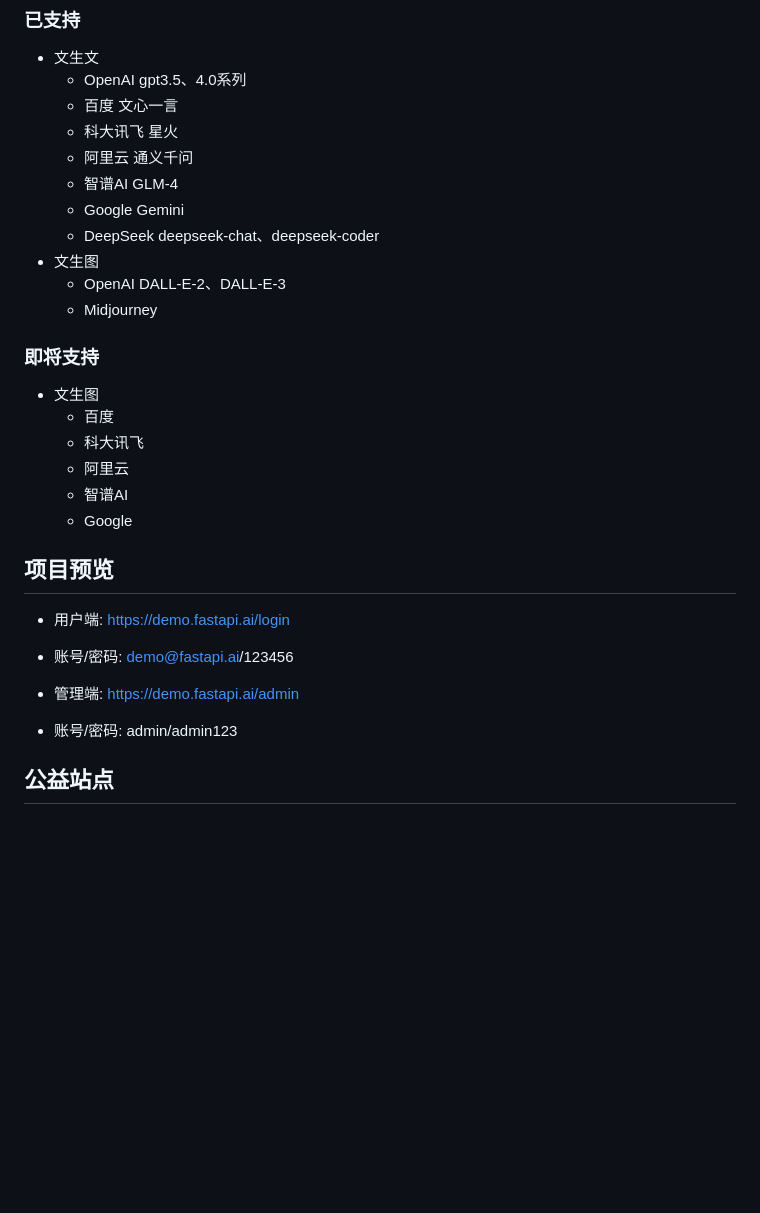
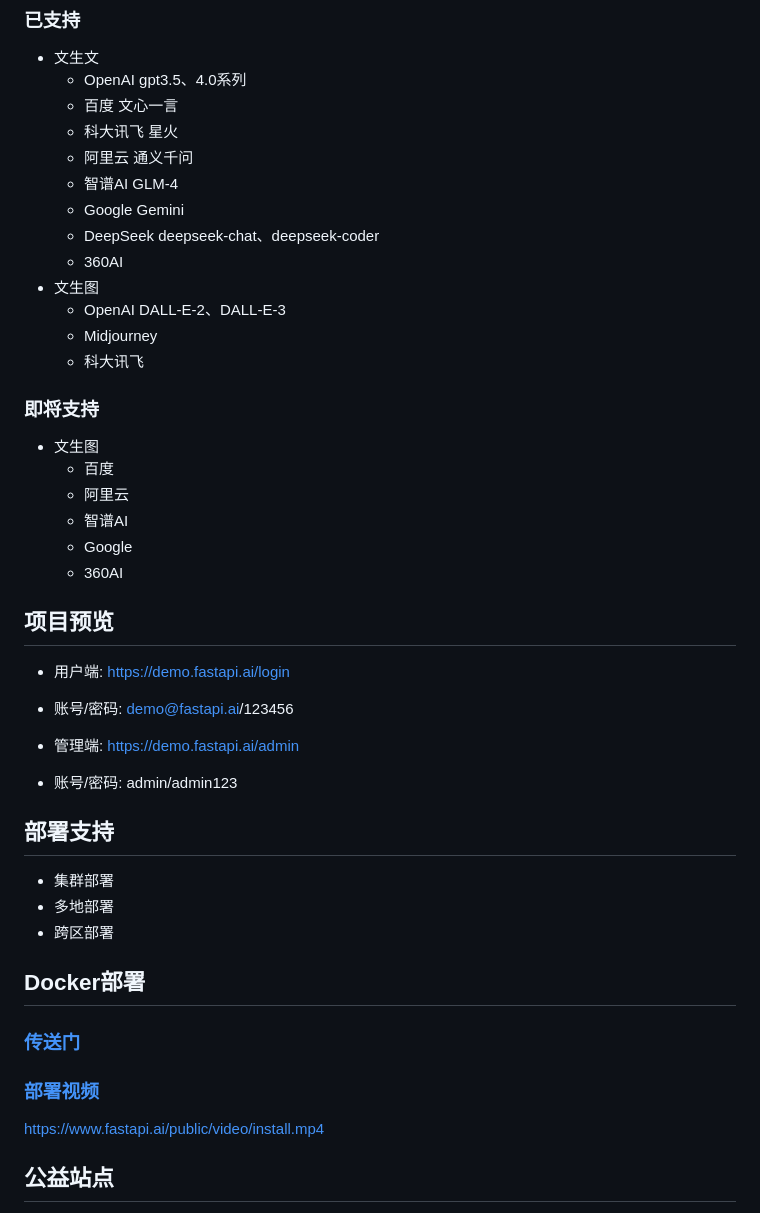
Before and after one commit to iimeta/fastapi, a Markdown page: README.MD, the part around the change printed below. Rendered like a GitHub page; blank space fills up the shorter version.

```diff
--- a/README.MD
+++ b/README.MD
@@ -23,17 +23,19 @@
   - 智谱AI GLM-4
   - Google Gemini
   - DeepSeek deepseek-chat、deepseek-coder
+  - 360AI
 - 文生图
   - OpenAI DALL-E-2、DALL-E-3
   - Midjourney
+  - 科大讯飞
 
 ### 即将支持
 - 文生图
   - 百度
-  - 科大讯飞
   - 阿里云
   - 智谱AI
   - Google
+  - 360AI
 
 ## 项目预览
 
@@ -42,6 +44,17 @@
 
 - 管理端: https://demo.fastapi.ai/admin
 - 账号/密码: admin/admin123
+
+## 部署支持
+- 集群部署
+- 多地部署
+- 跨区部署
+
+## Docker部署
+### [传送门](https://github.com/iimeta/fastapi/tree/docker)
+
+### [部署视频](https://www.fastapi.ai/public/video/install.mp4)
+https://www.fastapi.ai/public/video/install.mp4
 
 ## 公益站点
 
```
Also changed, not shown: other parts of README.MD (+6 -12 lines).
